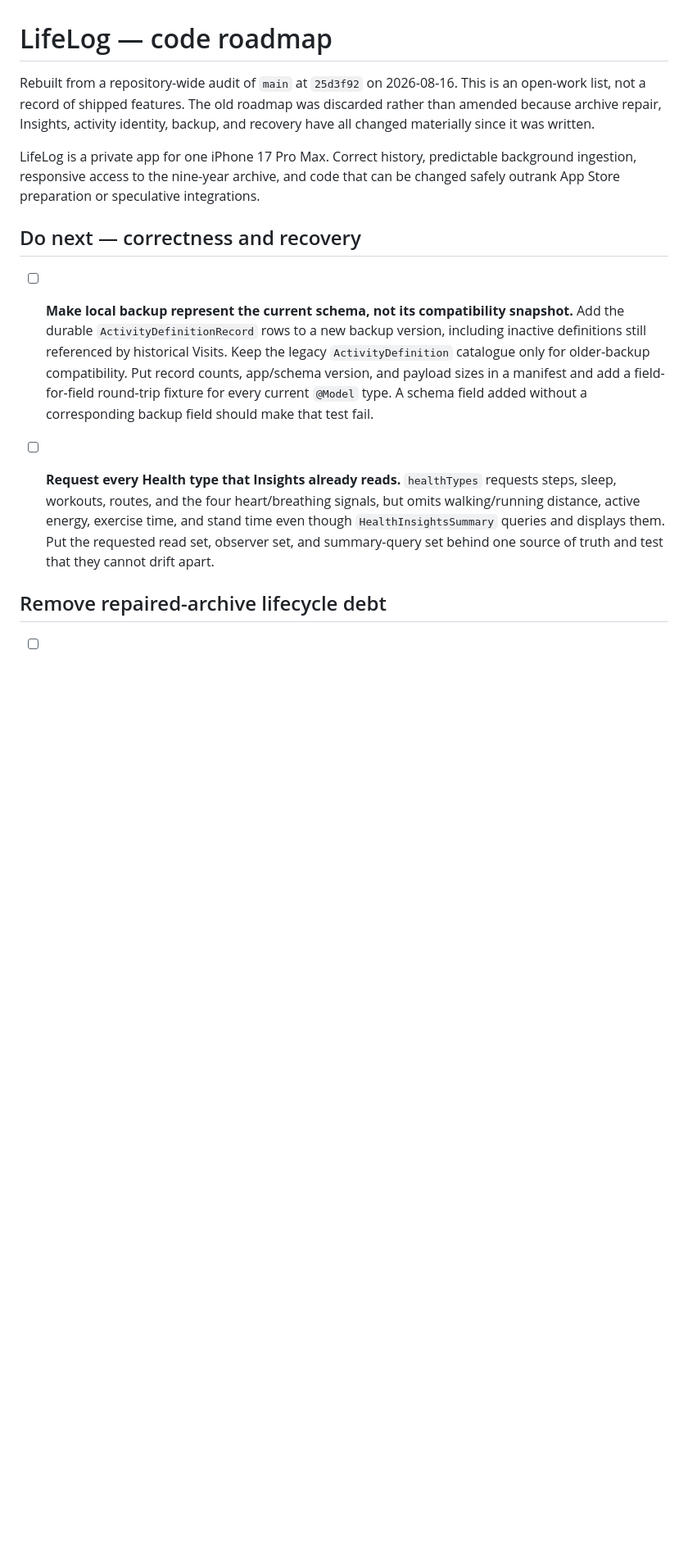
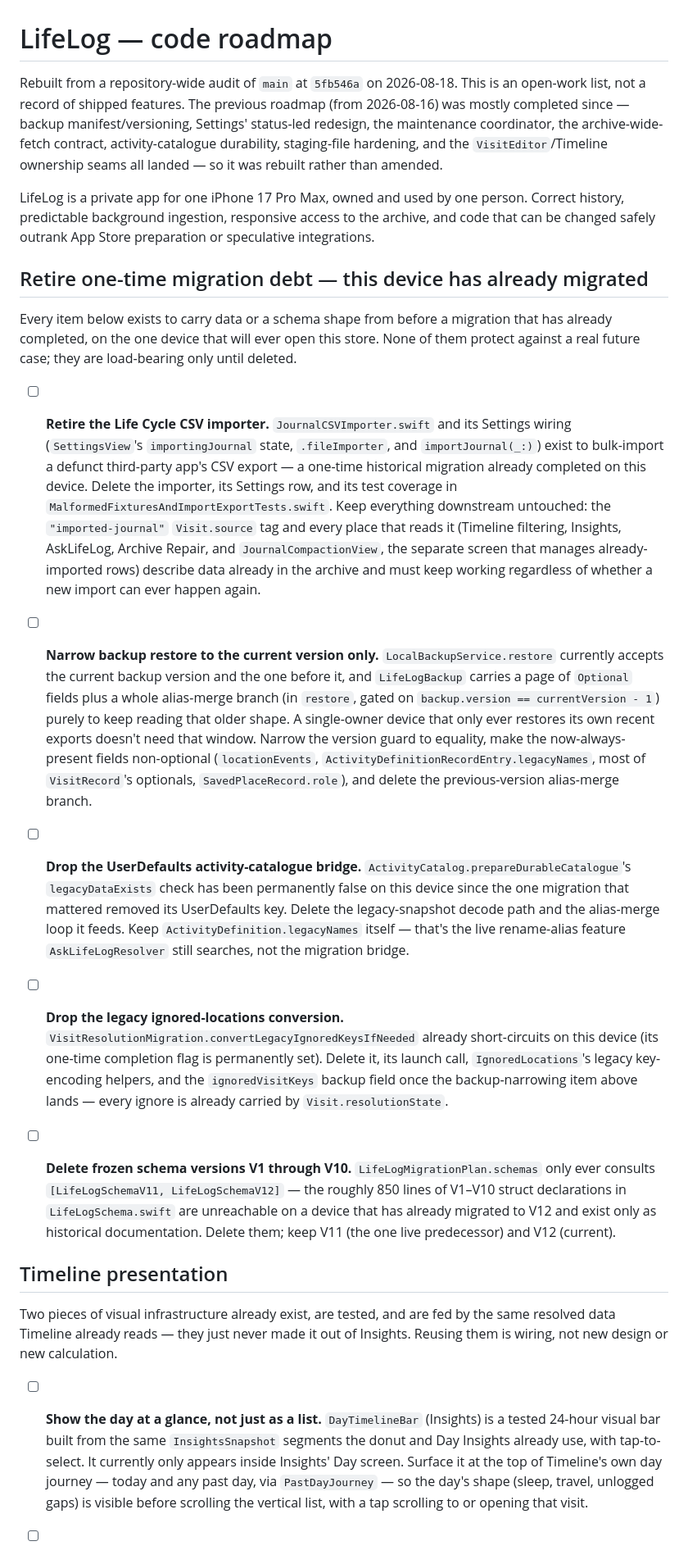
Before and after one commit to Jorvanus/LifeLog, a Markdown page: TODO.md, the part around one of its changes. Shown at 82% size. Drawn GitHub-style; blank space fills up the shorter version.

```diff
--- a/TODO.md
+++ b/TODO.md
@@ -1,29 +1,78 @@
 # LifeLog — code roadmap
 
-Rebuilt from a repository-wide audit of `main` at `25d3f92` on 2026-08-16.
-This is an open-work list, not a record of shipped features. The old roadmap was
-discarded rather than amended because archive repair, Insights, activity identity,
-backup, and recovery have all changed materially since it was written.
+Rebuilt from a repository-wide audit of `main` at `5fb546a` on 2026-08-18. This is an
+open-work list, not a record of shipped features. The previous roadmap (from
+2026-08-16) was mostly completed since — backup manifest/versioning, Settings'
+status-led redesign, the maintenance coordinator, the archive-wide-fetch contract,
+activity-catalogue durability, staging-file hardening, and the `VisitEditor`/Timeline
+ownership seams all landed — so it was rebuilt rather than amended.
 
-LifeLog is a private app for one iPhone 17 Pro Max. Correct history, predictable
-background ingestion, responsive access to the nine-year archive, and code that can
-be changed safely outrank App Store preparation or speculative integrations.
+LifeLog is a private app for one iPhone 17 Pro Max, owned and used by one person.
+Correct history, predictable background ingestion, responsive access to the archive,
+and code that can be changed safely outrank App Store preparation or speculative
+integrations.
 
-## Do next — correctness and recovery
+## Retire one-time migration debt — this device has already migrated
 
-- [ ] **Make local backup represent the current schema, not its compatibility
-  snapshot.** Add the durable `ActivityDefinitionRecord` rows to a new backup
-  version, including inactive definitions still referenced by historical Visits.
-  Keep the legacy `ActivityDefinition` catalogue only for older-backup compatibility.
-  Put record counts, app/schema version, and payload sizes in a manifest and add a
-  field-for-field round-trip fixture for every current `@Model` type. A schema field
-  added without a corresponding backup field should make that test fail.
+Every item below exists to carry data or a schema shape from before a migration that
+has already completed, on the one device that will ever open this store. None of them
+protect against a real future case; they are load-bearing only until deleted.
 
-- [ ] **Request every Health type that Insights already reads.** `healthTypes`
-  requests steps, sleep, workouts, routes, and the four heart/breathing signals, but
-  omits walking/running distance, active energy, exercise time, and stand time even
-  though `HealthInsightsSummary` queries and displays them. Put the requested read
-  set, observer set, and summary-query set behind one source of truth and test that
-  they cannot drift apart.
+- [ ] **Retire the Life Cycle CSV importer.** `JournalCSVImporter.swift` and its
+  Settings wiring (`SettingsView`'s `importingJournal` state, `.fileImporter`, and
+  `importJournal(_:)`) exist to bulk-import a defunct third-party app's CSV export —
+  a one-time historical migration already completed on this device. Delete the
+  importer, its Settings row, and its test coverage in
+  `MalformedFixturesAndImportExportTests.swift`. Keep everything downstream
+  untouched: the `"imported-journal"` `Visit.source` tag and every place that reads
+  it (Timeline filtering, Insights, AskLifeLog, Archive Repair, and
+  `JournalCompactionView`, the separate screen that manages already-imported rows)
+  describe data already in the archive and must keep working regardless of whether a
+  new import can ever happen again.
 
-## Remove repaired-archive lifecycle debt
+- [ ] **Narrow backup restore to the current version only.** `LocalBackupService.restore`
+  currently accepts the current backup version and the one before it, and
+  `LifeLogBackup` carries a page of `Optional` fields plus a whole alias-merge branch
+  (in `restore`, gated on `backup.version == currentVersion - 1`) purely to keep
+  reading that older shape. A single-owner device that only ever restores its own
+  recent exports doesn't need that window. Narrow the version guard to equality,
+  make the now-always-present fields non-optional (`locationEvents`,
+  `ActivityDefinitionRecordEntry.legacyNames`, most of `VisitRecord`'s optionals,
+  `SavedPlaceRecord.role`), and delete the previous-version alias-merge branch.
+
+- [ ] **Drop the UserDefaults activity-catalogue bridge.**
+  `ActivityCatalog.prepareDurableCatalogue`'s `legacyDataExists` check has been
+  permanently false on this device since the one migration that mattered removed its
+  UserDefaults key. Delete the legacy-snapshot decode path and the alias-merge loop
+  it feeds. Keep `ActivityDefinition.legacyNames` itself — that's the live
+  rename-alias feature `AskLifeLogResolver` still searches, not the migration
+  bridge.
+
+- [ ] **Drop the legacy ignored-locations conversion.**
+  `VisitResolutionMigration.convertLegacyIgnoredKeysIfNeeded` already short-circuits
+  on this device (its one-time completion flag is permanently set). Delete it, its
+  launch call, `IgnoredLocations`'s legacy key-encoding helpers, and the
+  `ignoredVisitKeys` backup field once the backup-narrowing item above lands — every
+  ignore is already carried by `Visit.resolutionState`.
+
+- [ ] **Delete frozen schema versions V1 through V10.**
+  `LifeLogMigrationPlan.schemas` only ever consults `[LifeLogSchemaV11, LifeLogSchemaV12]`
+  — the roughly 850 lines of V1–V10 struct declarations in `LifeLogSchema.swift` are
+  unreachable on a device that has already migrated to V12 and exist only as
+  historical documentation. Delete them; keep V11 (the one live predecessor) and V12
+  (current).
+
+## Timeline presentation
+
+Two pieces of visual infrastructure already exist, are tested, and are fed by the
+same resolved data Timeline already reads — they just never made it out of Insights.
+Reusing them is wiring, not new design or new calculation.
+
+- [ ] **Show the day at a glance, not just as a list.** `DayTimelineBar` (Insights) is
+  a tested 24-hour visual bar built from the same `InsightsSnapshot` segments the
+  donut and Day Insights already use, with tap-to-select. It currently only appears
+  inside Insights' Day screen. Surface it at the top of Timeline's own day journey —
+  today and any past day, via `PastDayJourney` — so the day's shape (sleep, travel,
+  unlogged gaps) is visible before scrolling the vertical list, with a tap scrolling
+  to or opening that visit.
+
```
Also changed, not shown: other parts of TODO.md (+42 -129 lines).
